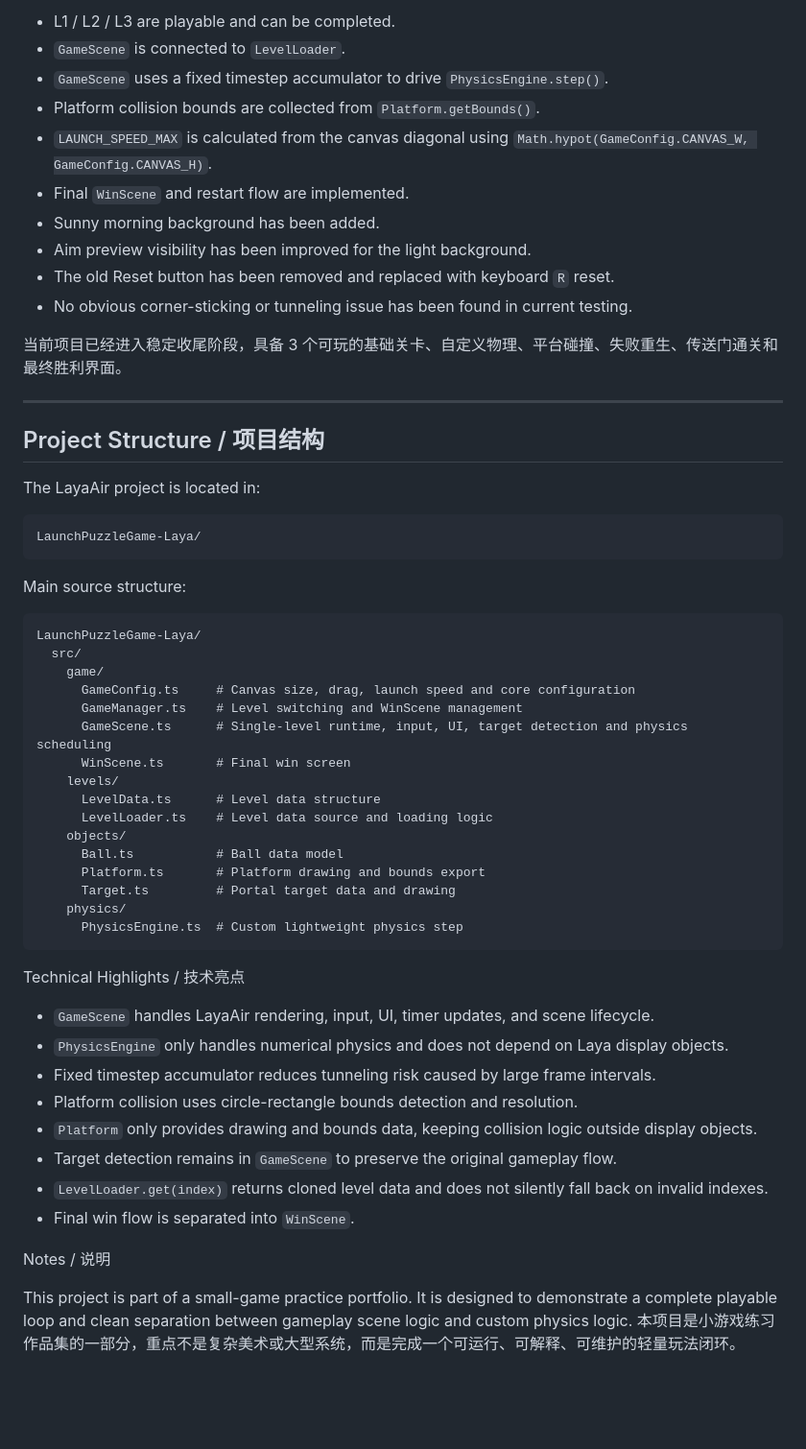
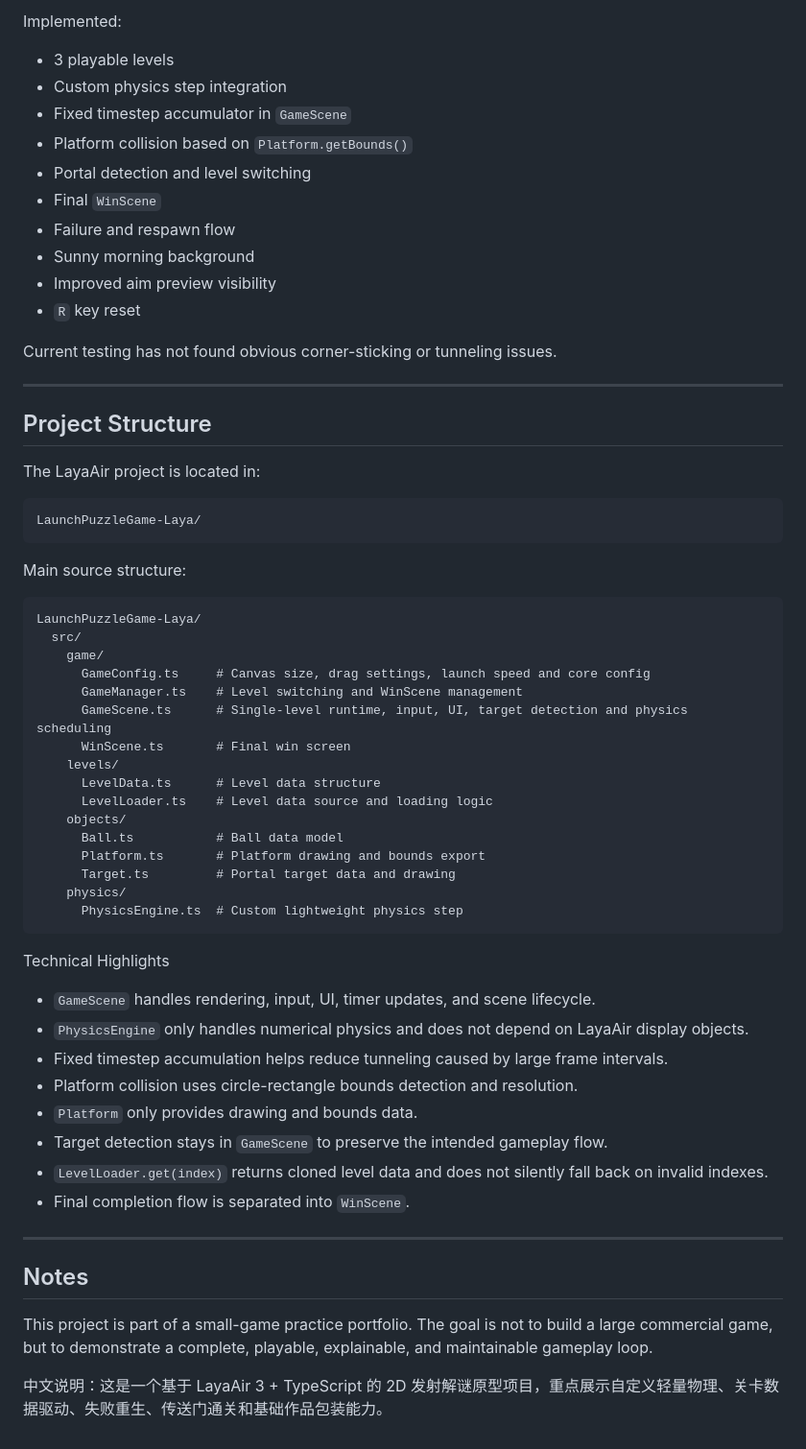
Before and after one commit to YangYjie134/LaunchPuzzleGame, a Markdown page: README.md, the part around one of its changes. Shown at 96% size. Drawn GitHub-style; blank space fills up the shorter version.

````diff
--- a/README.md
+++ b/README.md
@@ -64,20 +57,22 @@ Current project status:
 
-- L1 / L2 / L3 are playable and can be completed.
-- `GameScene` is connected to `LevelLoader`.
-- `GameScene` uses a fixed timestep accumulator to drive `PhysicsEngine.step()`.
-- Platform collision bounds are collected from `Platform.getBounds()`.
-- `LAUNCH_SPEED_MAX` is calculated from the canvas diagonal using `Math.hypot(GameConfig.CANVAS_W, GameConfig.CANVAS_H)`.
-- Final `WinScene` and restart flow are implemented.
-- Sunny morning background has been added.
-- Aim preview visibility has been improved for the light background.
-- The old Reset button has been removed and replaced with keyboard `R` reset.
-- No obvious corner-sticking or tunneling issue has been found in current testing.
+Implemented:
 
-当前项目已经进入稳定收尾阶段，具备 3 个可玩的基础关卡、自定义物理、平台碰撞、失败重生、传送门通关和最终胜利界面。
+- 3 playable levels
+- Custom physics step integration
+- Fixed timestep accumulator in `GameScene`
+- Platform collision based on `Platform.getBounds()`
+- Portal detection and level switching
+- Final `WinScene`
+- Failure and respawn flow
+- Sunny morning background
+- Improved aim preview visibility
+- `R` key reset
+
+Current testing has not found obvious corner-sticking or tunneling issues.
 
 ---
 
-## Project Structure / 项目结构
+## Project Structure
 
 The LayaAir project is located in:
 
@@ -91,7 +86,7 @@ Main source structure:
 LaunchPuzzleGame-Laya/
   src/
     game/
-      GameConfig.ts     # Canvas size, drag, launch speed and core configuration
+      GameConfig.ts     # Canvas size, drag settings, launch speed and core config
       GameManager.ts    # Level switching and WinScene management
       GameScene.ts      # Single-level runtime, input, UI, target detection and physics scheduling
       WinScene.ts       # Final win screen
@@ -106,19 +101,22 @@ LaunchPuzzleGame-Laya/
       PhysicsEngine.ts  # Custom lightweight physics step
 ```
 
-Technical Highlights / 技术亮点
+Technical Highlights
 
-* `GameScene` handles LayaAir rendering, input, UI, timer updates, and scene lifecycle.
-* `PhysicsEngine` only handles numerical physics and does not depend on Laya display objects.
-* Fixed timestep accumulator reduces tunneling risk caused by large frame intervals.
-* Platform collision uses circle-rectangle bounds detection and resolution.
-* `Platform` only provides drawing and bounds data, keeping collision logic outside display objects.
-* Target detection remains in `GameScene` to preserve the original gameplay flow.
-* `LevelLoader.get(index)` returns cloned level data and does not silently fall back on invalid indexes.
-* Final win flow is separated into `WinScene`.
+- `GameScene` handles rendering, input, UI, timer updates, and scene lifecycle.
+- `PhysicsEngine` only handles numerical physics and does not depend on LayaAir display objects.
+- Fixed timestep accumulation helps reduce tunneling caused by large frame intervals.
+- Platform collision uses circle-rectangle bounds detection and resolution.
+- `Platform` only provides drawing and bounds data.
+- Target detection stays in `GameScene` to preserve the intended gameplay flow.
+- `LevelLoader.get(index)` returns cloned level data and does not silently fall back on invalid indexes.
+- Final completion flow is separated into `WinScene`.
 
-Notes / 说明
+---
+
+## Notes
 
 This project is part of a small-game practice portfolio.
-It is designed to demonstrate a complete playable loop and clean separation between gameplay scene logic and custom physics logic.
-本项目是小游戏练习作品集的一部分，重点不是复杂美术或大型系统，而是完成一个可运行、可解释、可维护的轻量玩法闭环。
+The goal is not to build a large commercial game, but to demonstrate a complete, playable, explainable, and maintainable gameplay loop.
+
+中文说明：这是一个基于 LayaAir 3 + TypeScript 的 2D 发射解谜原型项目，重点展示自定义轻量物理、关卡数据驱动、失败重生、传送门通关和基础作品包装能力。
````
Also changed, not shown: other parts of README.md (+29 -36 lines).
